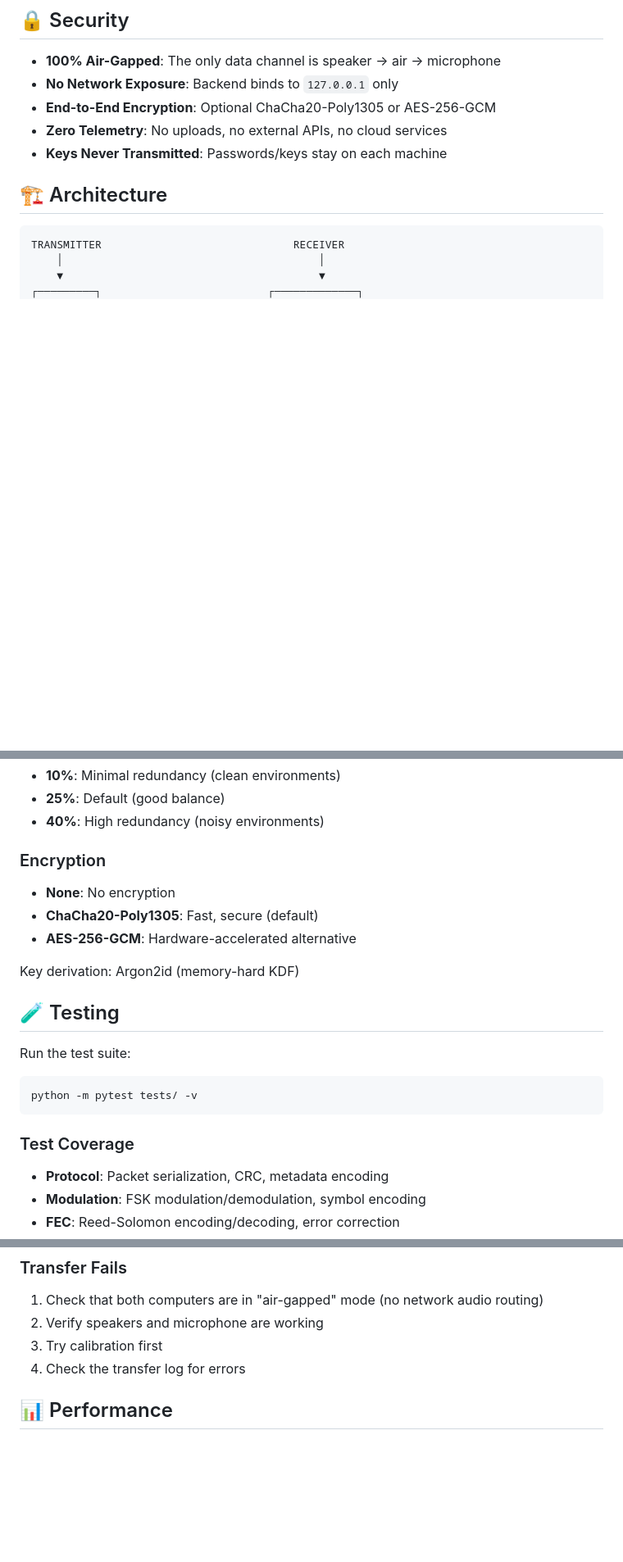
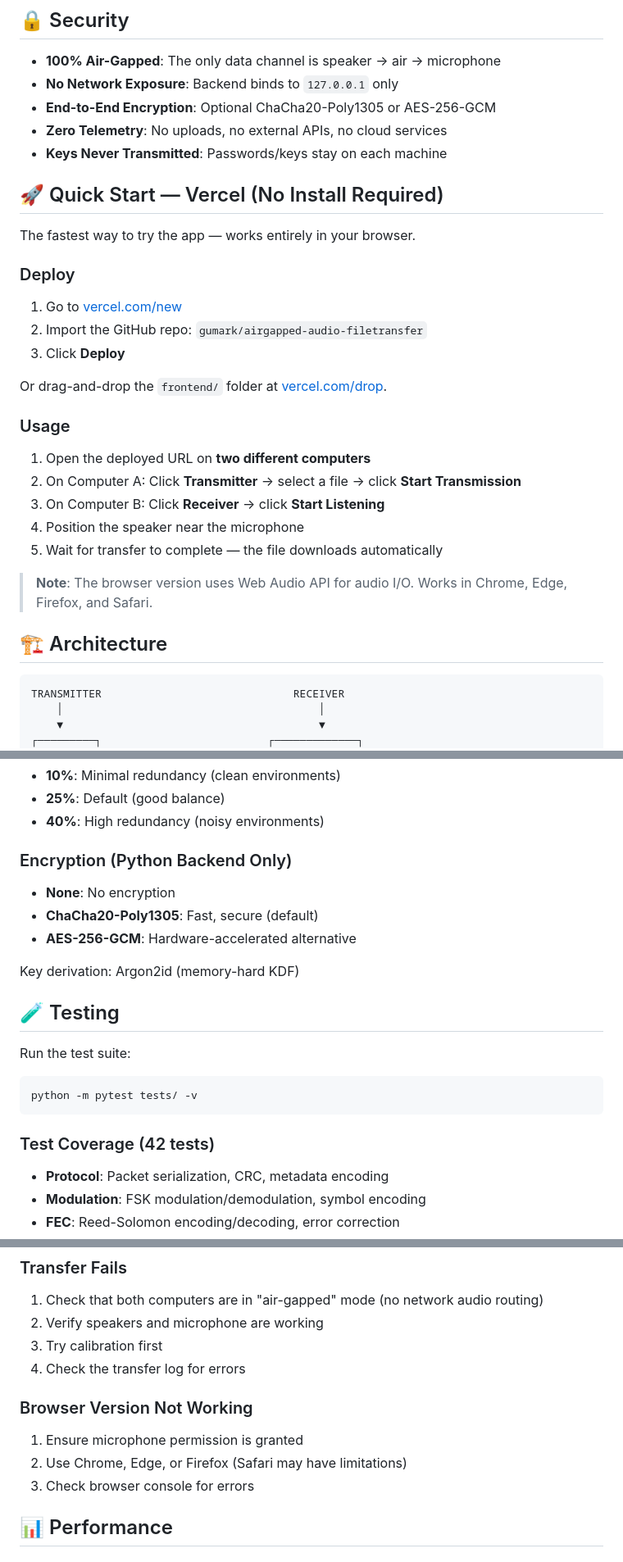
Before and after one commit to gumark/airgapped-audio-filetransfer, a Markdown page: README.md, 3 parts joined by grey strips. Shown at 82% size. Rendered like a GitHub page; blank space fills up the shorter version.

````diff
--- a/README.md
+++ b/README.md
@@ -9,6 +9,28 @@ Transfer files between physically isolated computers using **only sound**. No ne
 - **End-to-End Encryption**: Optional ChaCha20-Poly1305 or AES-256-GCM
 - **Zero Telemetry**: No uploads, no external APIs, no cloud services
 - **Keys Never Transmitted**: Passwords/keys stay on each machine
+
+## 🚀 Quick Start — Vercel (No Install Required)
+
+The fastest way to try the app — works entirely in your browser.
+
+### Deploy
+
+1. Go to [vercel.com/new](https://vercel.com/new)
+2. Import the GitHub repo: `gumark/airgapped-audio-filetransfer`
+3. Click **Deploy**
+
+Or drag-and-drop the `frontend/` folder at [vercel.com/drop](https://vercel.com/drop).
+
+### Usage
+
+1. Open the deployed URL on **two different computers**
+2. On Computer A: Click **Transmitter** → select a file → click **Start Transmission**
+3. On Computer B: Click **Receiver** → click **Start Listening**
+4. Position the speaker near the microphone
+5. Wait for transfer to complete — the file downloads automatically
+
+> **Note**: The browser version uses Web Audio API for audio I/O. Works in Chrome, Edge, Firefox, and Safari.
 
 ## 🏗️ Architecture
 
@@ -170,7 +169,7 @@ Reed-Solomon coding with configurable overhead:
 - **25%**: Default (good balance)
 - **40%**: High redundancy (noisy environments)
 
-### Encryption
+### Encryption (Python Backend Only)
 
 - **None**: No encryption
 - **ChaCha20-Poly1305**: Fast, secure (default)
@@ -186,7 +185,7 @@ Run the test suite:
 python -m pytest tests/ -v
 ```
 
-### Test Coverage
+### Test Coverage (42 tests)
 
 - **Protocol**: Packet serialization, CRC, metadata encoding
 - **Modulation**: FSK modulation/demodulation, symbol encoding
@@ -279,6 +282,12 @@ python -c "import sounddevice as sd; print(sd.query_devices())"
 2. Verify speakers and microphone are working
 3. Try calibration first
 4. Check the transfer log for errors
+
+### Browser Version Not Working
+
+1. Ensure microphone permission is granted
+2. Use Chrome, Edge, or Firefox (Safari may have limitations)
+3. Check browser console for errors
 
 ## 📊 Performance
 
````
Also changed, not shown: other parts of README.md (+48 -66 lines).
